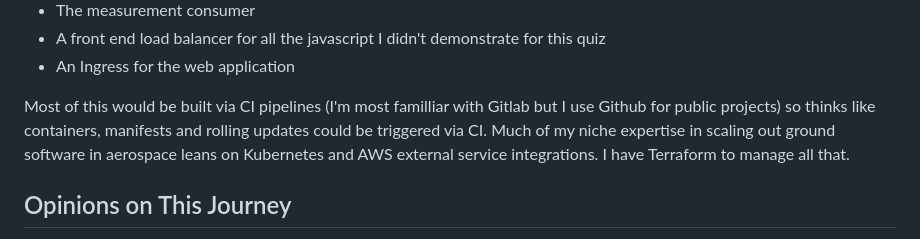
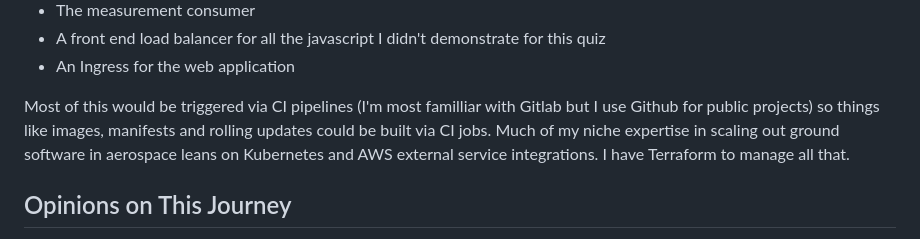
Before and after one commit to lazzarello/graphql_coding_quiz, a Markdown page: README.md, the part around the change. GitHub-like rendering.

Commit message:
copy edits

```diff
--- a/README.md
+++ b/README.md
@@ -64,7 +64,7 @@ I'd like to scale this out with Kubernetes, where I would have a number of deplo
 * A front end load balancer for all the javascript I didn't demonstrate for this quiz
 * An Ingress for the web application
 
-Most of this would be built via CI pipelines (I'm most familliar with Gitlab but I use Github for public projects) so thinks like containers, manifests and rolling updates could be triggered via CI. Much of my niche expertise in scaling out ground software in aerospace leans on Kubernetes and AWS external service integrations. I have Terraform to manage all that.
+Most of this would be triggered via CI pipelines (I'm most familliar with Gitlab but I use Github for public projects) so things like images, manifests and rolling updates could be built via CI jobs. Much of my niche expertise in scaling out ground software in aerospace leans on Kubernetes and AWS external service integrations. I have Terraform to manage all that.
 
 ## Opinions on This Journey
 
```
